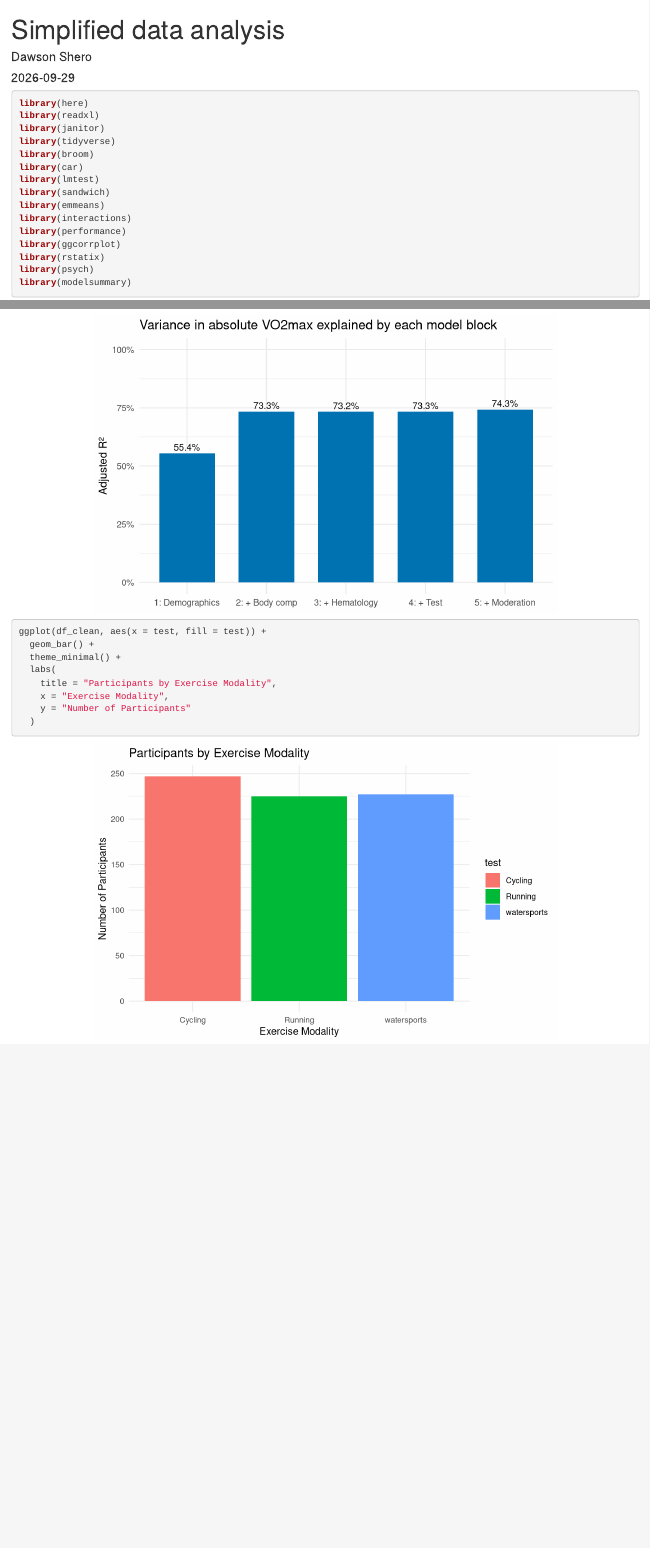
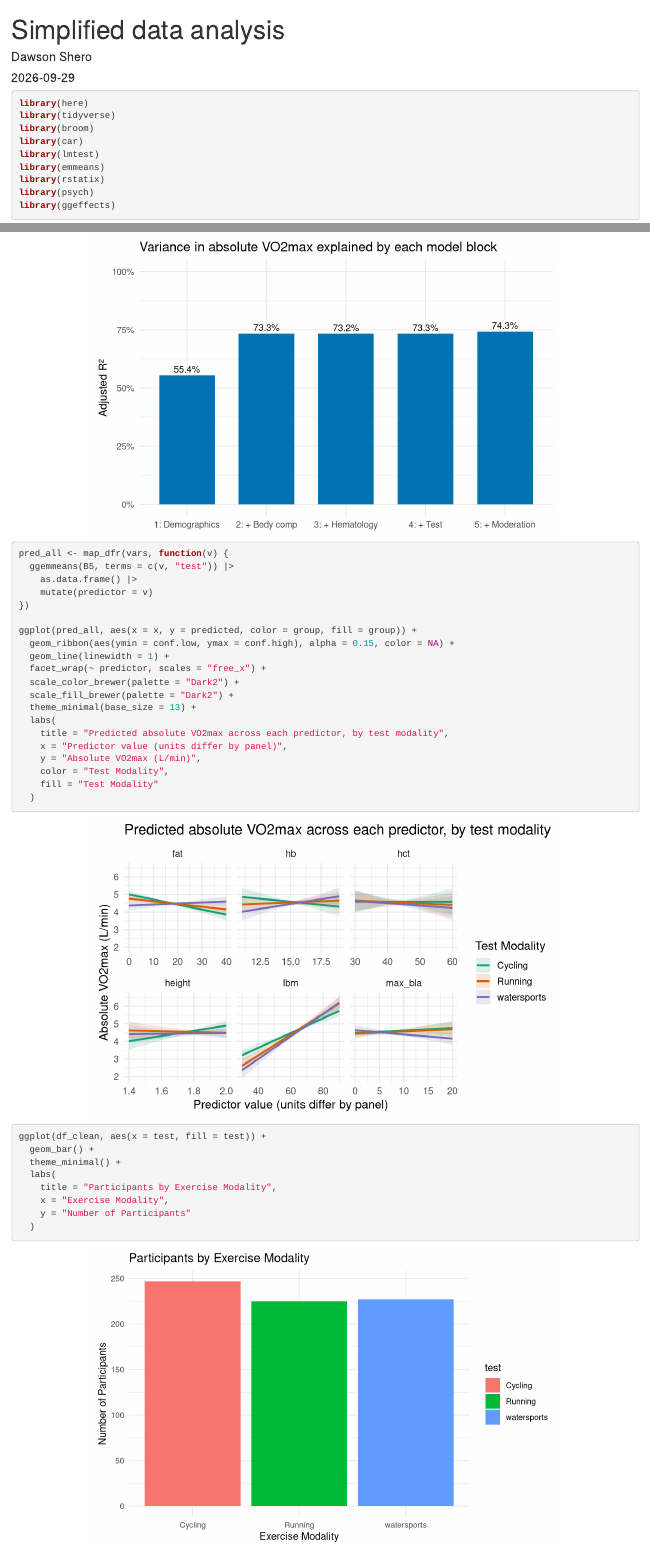
Before and after one commit to dshero98/graded_exercise_study, an R Markdown document (Simplified Data Analysis.Rmd): the page in a window 1100 px wide, from its top, and a second part further down, joined at a grey line. Rendered offline with R 4.5, knitr and Pandoc, with nearby package versions; code that draws random numbers runs with fixed seeds of ours.

Commit message:
Visuals for meeting

````diff
--- a/Simplified Data Analysis.Rmd
+++ b/Simplified Data Analysis.Rmd
@@ -18,20 +18,14 @@ knitr::opts_chunk$set(
 
 ```{r}
 library(here)
-library(readxl)
-library(janitor)
 library(tidyverse)
 library(broom)
 library(car)
 library(lmtest)
-library(sandwich)
 library(emmeans)
-library(interactions)
-library(performance)
-library(ggcorrplot)
 library(rstatix)
 library(psych)
-library(modelsummary)
+library(ggeffects)
 ```
 
 ```{r cleaning, results='hide'}
@@ -240,6 +234,29 @@ ggplot(r2_tbl, aes(x = model, y = adj.r.squared)) +
 ```
 
 ```{r}
+pred_all <- map_dfr(vars, function(v) {
+  ggemmeans(B5, terms = c(v, "test")) |>
+    as.data.frame() |>
+    mutate(predictor = v)
+})
+
+ggplot(pred_all, aes(x = x, y = predicted, color = group, fill = group)) +
+  geom_ribbon(aes(ymin = conf.low, ymax = conf.high), alpha = 0.15, color = NA) +
+  geom_line(linewidth = 1) +
+  facet_wrap(~ predictor, scales = "free_x") +
+  scale_color_brewer(palette = "Dark2") +
+  scale_fill_brewer(palette = "Dark2") +
+  theme_minimal(base_size = 13) +
+  labs(
+    title = "Predicted absolute VO2max across each predictor, by test modality",
+    x = "Predictor value (units differ by panel)",
+    y = "Absolute VO2max (L/min)",
+    color = "Test Modality",
+    fill = "Test Modality"
+  )
+```
+
+```{r}
 ggplot(df_clean, aes(x = test, fill = test)) +
   geom_bar() +
   theme_minimal() +
````
Also changed, not shown: Simplified-Data-Analysis.html.
